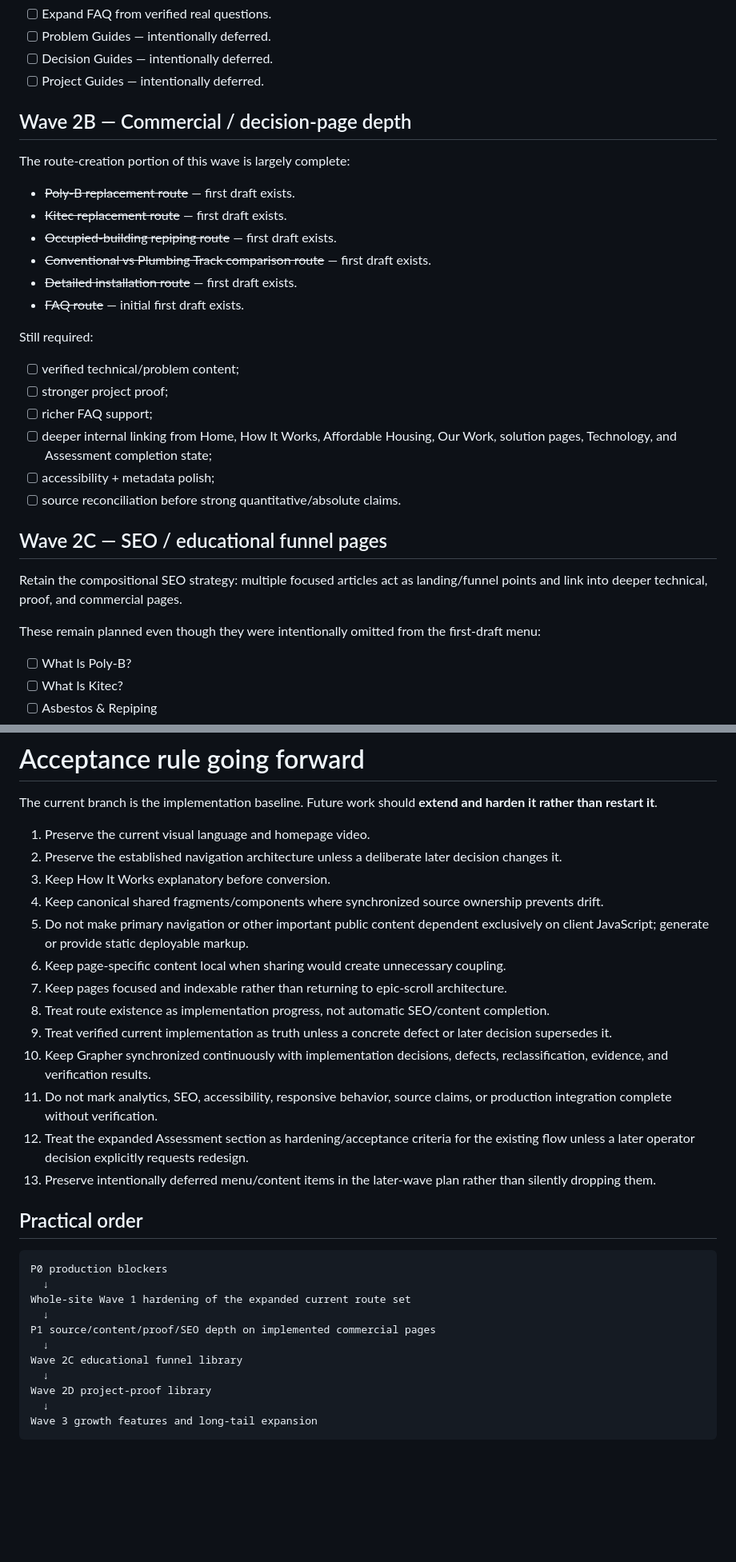
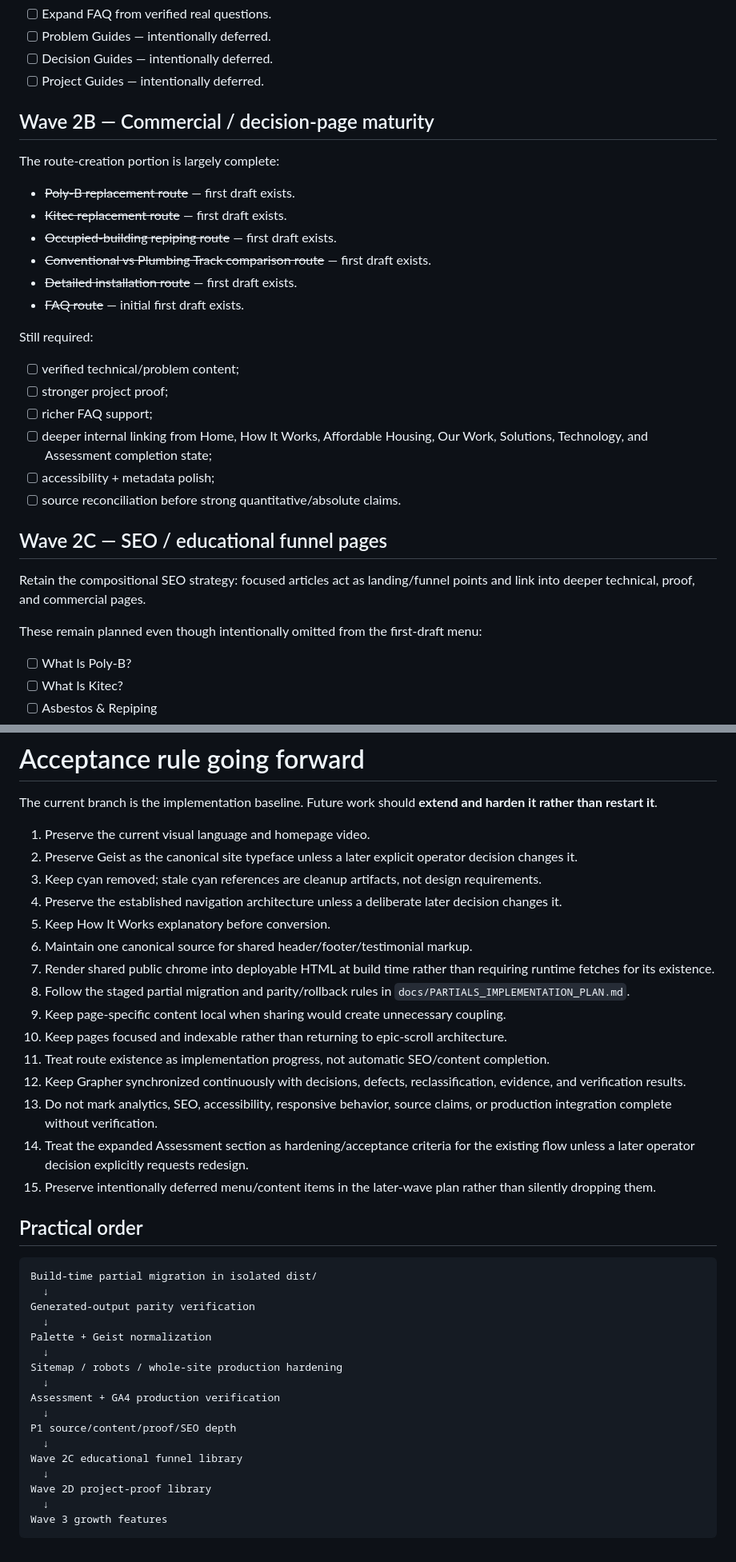
Before and after one commit to seanbman/pt-site-updates, a Markdown page: docs/IMPLEMENTATION_ROADMAP.md, 2 parts joined by grey strips. Shown at 80% size. Drawn GitHub-style; blank space fills up the shorter version.

````diff
--- a/docs/IMPLEMENTATION_ROADMAP.md
+++ b/docs/IMPLEMENTATION_ROADMAP.md
@@ -272,9 +306,9 @@ Keep this decision.
 - [ ] Decision Guides — intentionally deferred.
 - [ ] Project Guides — intentionally deferred.
 
-## Wave 2B — Commercial / decision-page depth
+## Wave 2B — Commercial / decision-page maturity
 
-The route-creation portion of this wave is largely complete:
+The route-creation portion is largely complete:
 
 - ~~Poly-B replacement route~~ — first draft exists.
 - ~~Kitec replacement route~~ — first draft exists.
@@ -288,15 +322,15 @@ Still required:
 - [ ] verified technical/problem content;
 - [ ] stronger project proof;
 - [ ] richer FAQ support;
-- [ ] deeper internal linking from Home, How It Works, Affordable Housing, Our Work, solution pages, Technology, and Assessment completion state;
+- [ ] deeper internal linking from Home, How It Works, Affordable Housing, Our Work, Solutions, Technology, and Assessment completion state;
 - [ ] accessibility + metadata polish;
 - [ ] source reconciliation before strong quantitative/absolute claims.
 
 ## Wave 2C — SEO / educational funnel pages
 
-Retain the compositional SEO strategy: multiple focused articles act as landing/funnel points and link into deeper technical, proof, and commercial pages.
+Retain the compositional SEO strategy: focused articles act as landing/funnel points and link into deeper technical, proof, and commercial pages.
 
-These remain planned even though they were intentionally omitted from the first-draft menu:
+These remain planned even though intentionally omitted from the first-draft menu:
 
 - [ ] What Is Poly-B?
 - [ ] What Is Kitec?
@@ -342,31 +376,39 @@ The current Our Work page remains part of the current draft. The project-proof l
 The current branch is the implementation baseline. Future work should **extend and harden it rather than restart it**.
 
 1. Preserve the current visual language and homepage video.
-2. Preserve the established navigation architecture unless a deliberate later decision changes it.
-3. Keep How It Works explanatory before conversion.
-4. Keep canonical shared fragments/components where synchronized source ownership prevents drift.
-5. Do not make primary navigation or other important public content dependent exclusively on client JavaScript; generate or provide static deployable markup.
-6. Keep page-specific content local when sharing would create unnecessary coupling.
-7. Keep pages focused and indexable rather than returning to epic-scroll architecture.
-8. Treat route existence as implementation progress, not automatic SEO/content completion.
-9. Treat verified current implementation as truth unless a concrete defect or later decision supersedes it.
-10. Keep Grapher synchronized continuously with implementation decisions, defects, reclassification, evidence, and verification results.
-11. Do not mark analytics, SEO, accessibility, responsive behavior, source claims, or production integration complete without verification.
-12. Treat the expanded Assessment section as hardening/acceptance criteria for the existing flow unless a later operator decision explicitly requests redesign.
-13. Preserve intentionally deferred menu/content items in the later-wave plan rather than silently dropping them.
+2. Preserve Geist as the canonical site typeface unless a later explicit operator decision changes it.
+3. Keep cyan removed; stale cyan references are cleanup artifacts, not design requirements.
+4. Preserve the established navigation architecture unless a deliberate later decision changes it.
+5. Keep How It Works explanatory before conversion.
+6. Maintain one canonical source for shared header/footer/testimonial markup.
+7. Render shared public chrome into deployable HTML at build time rather than requiring runtime fetches for its existence.
+8. Follow the staged partial migration and parity/rollback rules in `docs/PARTIALS_IMPLEMENTATION_PLAN.md`.
+9. Keep page-specific content local when sharing would create unnecessary coupling.
+10. Keep pages focused and indexable rather than returning to epic-scroll architecture.
+11. Treat route existence as implementation progress, not automatic SEO/content completion.
+12. Keep Grapher synchronized continuously with decisions, defects, reclassification, evidence, and verification results.
+13. Do not mark analytics, SEO, accessibility, responsive behavior, source claims, or production integration complete without verification.
+14. Treat the expanded Assessment section as hardening/acceptance criteria for the existing flow unless a later operator decision explicitly requests redesign.
+15. Preserve intentionally deferred menu/content items in the later-wave plan rather than silently dropping them.
 
 ## Practical order
 
 ```text
-P0 production blockers
+Build-time partial migration in isolated dist/
   ↓
-Whole-site Wave 1 hardening of the expanded current route set
+Generated-output parity verification
   ↓
-P1 source/content/proof/SEO depth on implemented commercial pages
+Palette + Geist normalization
+  ↓
+Sitemap / robots / whole-site production hardening
+  ↓
+Assessment + GA4 production verification
+  ↓
+P1 source/content/proof/SEO depth
   ↓
 Wave 2C educational funnel library
   ↓
 Wave 2D project-proof library
   ↓
-Wave 3 growth features and long-tail expansion
+Wave 3 growth features
 ```
````
Also changed, not shown: other parts of docs/IMPLEMENTATION_ROADMAP.md (+113 -79 lines).
